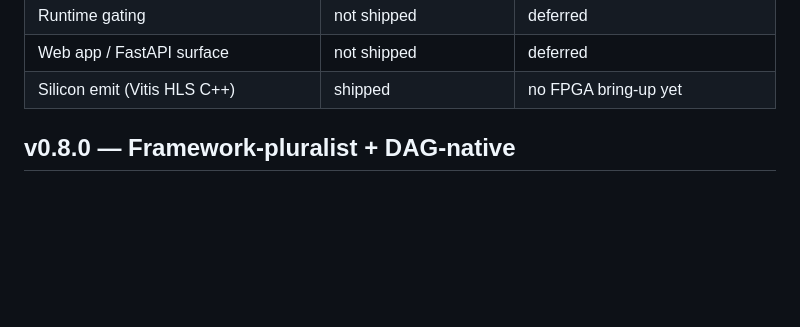
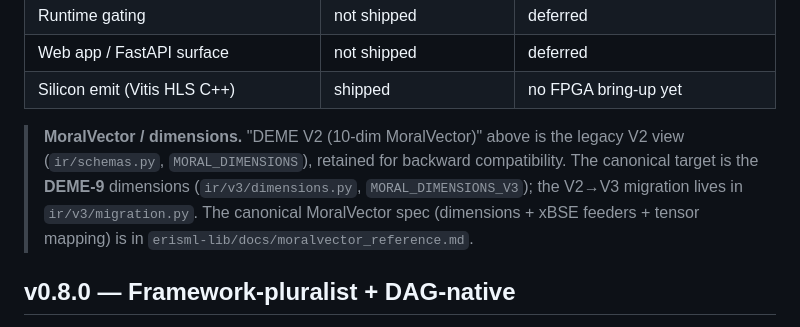
Before and after one commit to ahb-sjsu/erisml-compiler, a Markdown page: SCOPE.md, the part around the change. GitHub-like rendering; blank space fills up the shorter version.

```diff
--- a/SCOPE.md
+++ b/SCOPE.md
@@ -42,6 +42,14 @@ so a maintainer can compare the running code against the 30-section design spec
 | Runtime gating                           | not shipped                 | deferred                      |
 | Web app / FastAPI surface                | not shipped                 | deferred                      |
 | Silicon emit (Vitis HLS C++)             | shipped                     | no FPGA bring-up yet          |
+
+> **MoralVector / dimensions.** "DEME V2 (10-dim MoralVector)" above is
+> the legacy V2 view (`ir/schemas.py`, `MORAL_DIMENSIONS`), retained
+> for backward compatibility. The canonical target is the **DEME-9**
+> dimensions (`ir/v3/dimensions.py`, `MORAL_DIMENSIONS_V3`); the V2→V3
+> migration lives in `ir/v3/migration.py`. The canonical MoralVector
+> spec (dimensions + xBSE feeders + tensor mapping) is in
+> `erisml-lib/docs/moralvector_reference.md`.
 
 ## v0.8.0 — Framework-pluralist + DAG-native
 
```
Also changed, not shown: docs/architecture.md (+12 -0 lines).
